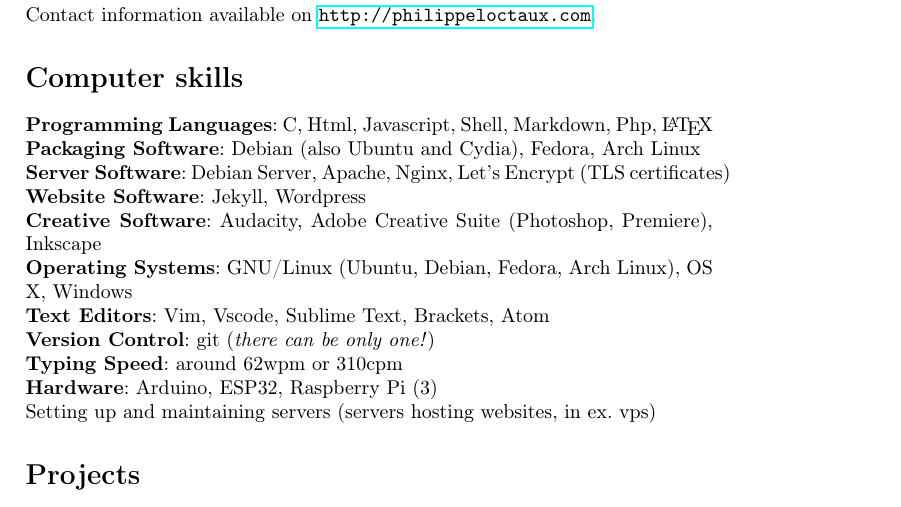
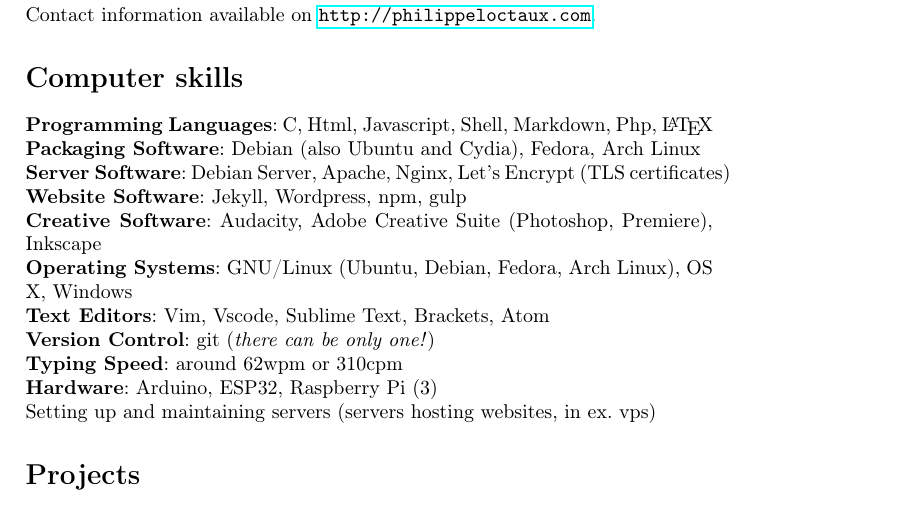
Before and after one commit to x4m3/plcom, a LaTeX CV (src/resume.tex): part of page 1 of 2, cut so that both start at the same text. Compiled offline with pdfLaTeX.

Commit message:
added npm and gulp to resume

```diff
--- a/src/resume.tex
+++ b/src/resume.tex
@@ -29,7 +29,7 @@
 
 \textbf{Server Software}: Debian Server, Apache, Nginx, Let's Encrypt (TLS certificates)
 
-\textbf{Website Software}: Jekyll, Wordpress
+\textbf{Website Software}: Jekyll, Wordpress, npm, gulp
 
 \textbf{Creative Software}: Audacity, Adobe Creative Suite (Photoshop, Premiere), Inkscape
 
```
